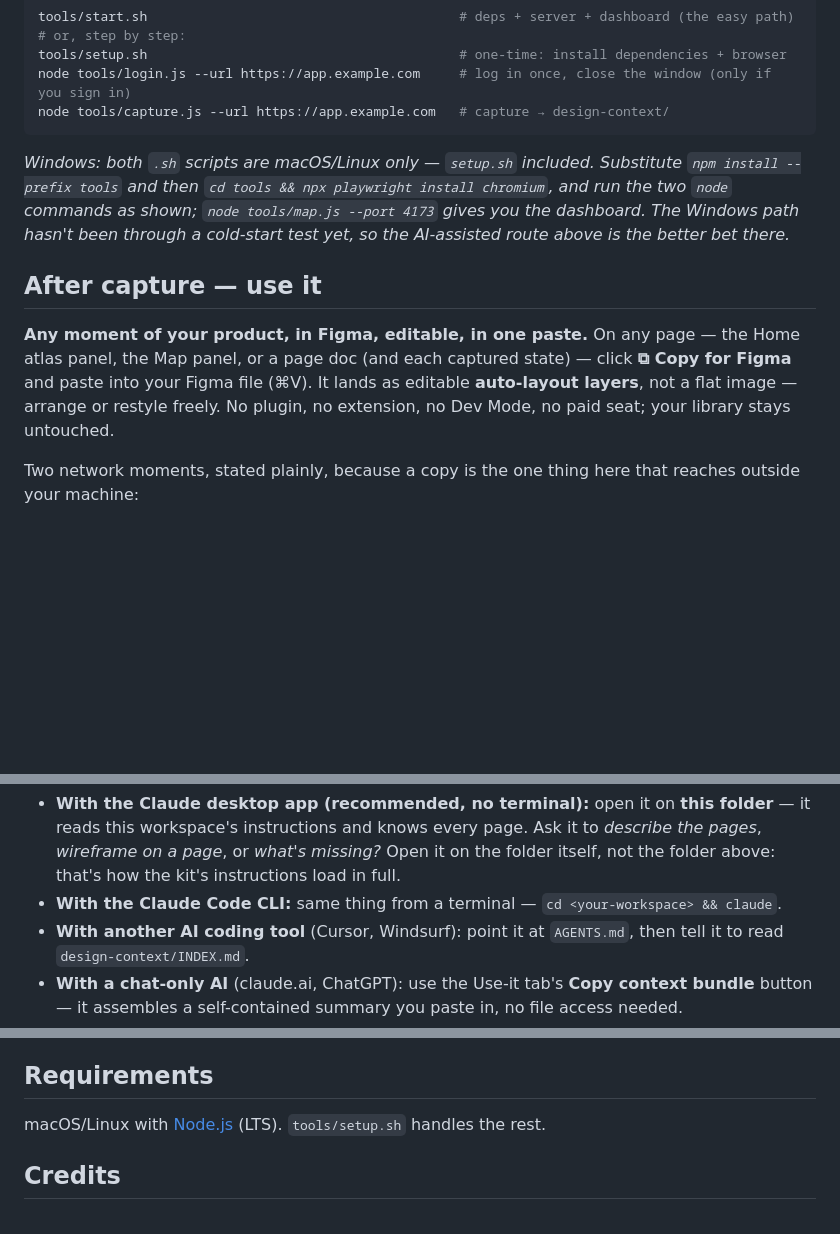
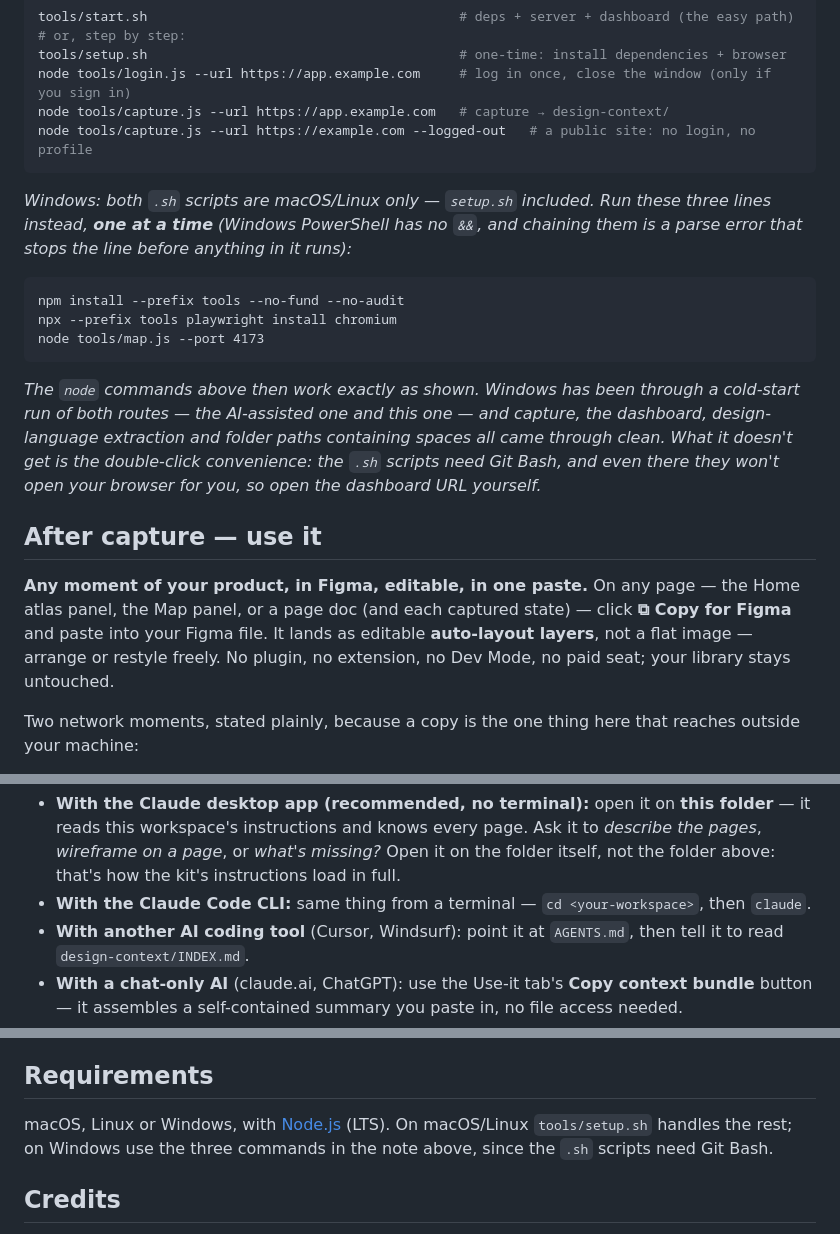
Before and after one commit to 20prateeksingh/design-context-for-ai, a Markdown page: README.md, 3 parts joined by grey strips. Drawn GitHub-style; blank space fills up the shorter version.

````diff
--- a/README.md
+++ b/README.md
@@ -26,13 +26,22 @@ tools/start.sh                                        # deps + server + dashboar
 tools/setup.sh                                        # one-time: install dependencies + browser
 node tools/login.js --url https://app.example.com     # log in once, close the window (only if you sign in)
 node tools/capture.js --url https://app.example.com   # capture → design-context/
+node tools/capture.js --url https://example.com --logged-out   # a public site: no login, no profile
 ```
 
-_Windows: both `.sh` scripts are macOS/Linux only — `setup.sh` included. Substitute `npm install --prefix tools` and then `cd tools && npx playwright install chromium`, and run the two `node` commands as shown; `node tools/map.js --port 4173` gives you the dashboard. The Windows path hasn't been through a cold-start test yet, so the AI-assisted route above is the better bet there._
+_Windows: both `.sh` scripts are macOS/Linux only — `setup.sh` included. Run these three lines instead, **one at a time** (Windows PowerShell has no `&&`, and chaining them is a parse error that stops the line before anything in it runs):_
+
+```
+npm install --prefix tools --no-fund --no-audit
+npx --prefix tools playwright install chromium
+node tools/map.js --port 4173
+```
+
+_The `node` commands above then work exactly as shown. Windows has been through a cold-start run of both routes — the AI-assisted one and this one — and capture, the dashboard, design-language extraction and folder paths containing spaces all came through clean. What it doesn't get is the double-click convenience: the `.sh` scripts need Git Bash, and even there they won't open your browser for you, so open the dashboard URL yourself._
 
 ## After capture — use it
 
-**Any moment of your product, in Figma, editable, in one paste.** On any page — the Home atlas panel, the Map panel, or a page doc (and each captured state) — click **⧉ Copy for Figma** and paste into your Figma file (⌘V). It lands as editable **auto-layout layers**, not a flat image — arrange or restyle freely. No plugin, no extension, no Dev Mode, no paid seat; your library stays untouched.
+**Any moment of your product, in Figma, editable, in one paste.** On any page — the Home atlas panel, the Map panel, or a page doc (and each captured state) — click **⧉ Copy for Figma** and paste into your Figma file. It lands as editable **auto-layout layers**, not a flat image — arrange or restyle freely. No plugin, no extension, no Dev Mode, no paid seat; your library stays untouched.
 
 Two network moments, stated plainly, because a copy is the one thing here that reaches outside your machine:
 
@@ -44,7 +53,7 @@ Neither path uploads your page or your library. The conversion happens entirely
 The dashboard's **Use it** tab turns the library into next moves — every button copies a ready-to-paste prompt with your real file paths already in it. In short:
 
 - **With the Claude desktop app (recommended, no terminal):** open it on **this folder** — it reads this workspace's instructions and knows every page. Ask it to *describe the pages*, *wireframe on a page*, or *what's missing?* Open it on the folder itself, not the folder above: that's how the kit's instructions load in full.
-- **With the Claude Code CLI:** same thing from a terminal — `cd <your-workspace> && claude`.
+- **With the Claude Code CLI:** same thing from a terminal — `cd <your-workspace>`, then `claude`.
 - **With another AI coding tool** (Cursor, Windsurf): point it at `AGENTS.md`, then tell it to read `design-context/INDEX.md`.
 - **With a chat-only AI** (claude.ai, ChatGPT): use the Use-it tab's **Copy context bundle** button — it assembles a self-contained summary you paste in, no file access needed.
 - **By hand:** any `design-context/pages/<slug>/page.html` opens in your browser and is an editable design baseline.
@@ -79,7 +88,7 @@ Repeating pages collapse to one representative: 300 product pages that share a l
 
 ## Requirements
 
-macOS/Linux with [Node.js](https://nodejs.org) (LTS). `tools/setup.sh` handles the rest.
+macOS, Linux or Windows, with [Node.js](https://nodejs.org) (LTS). On macOS/Linux `tools/setup.sh` handles the rest; on Windows use the three commands in the note above, since the `.sh` scripts need Git Bash.
 
 ## Credits
 
````
Also changed, not shown: skills/capture-product/SKILL.md (+1 -1 lines), ux-copy.md (+45 -0 lines).
